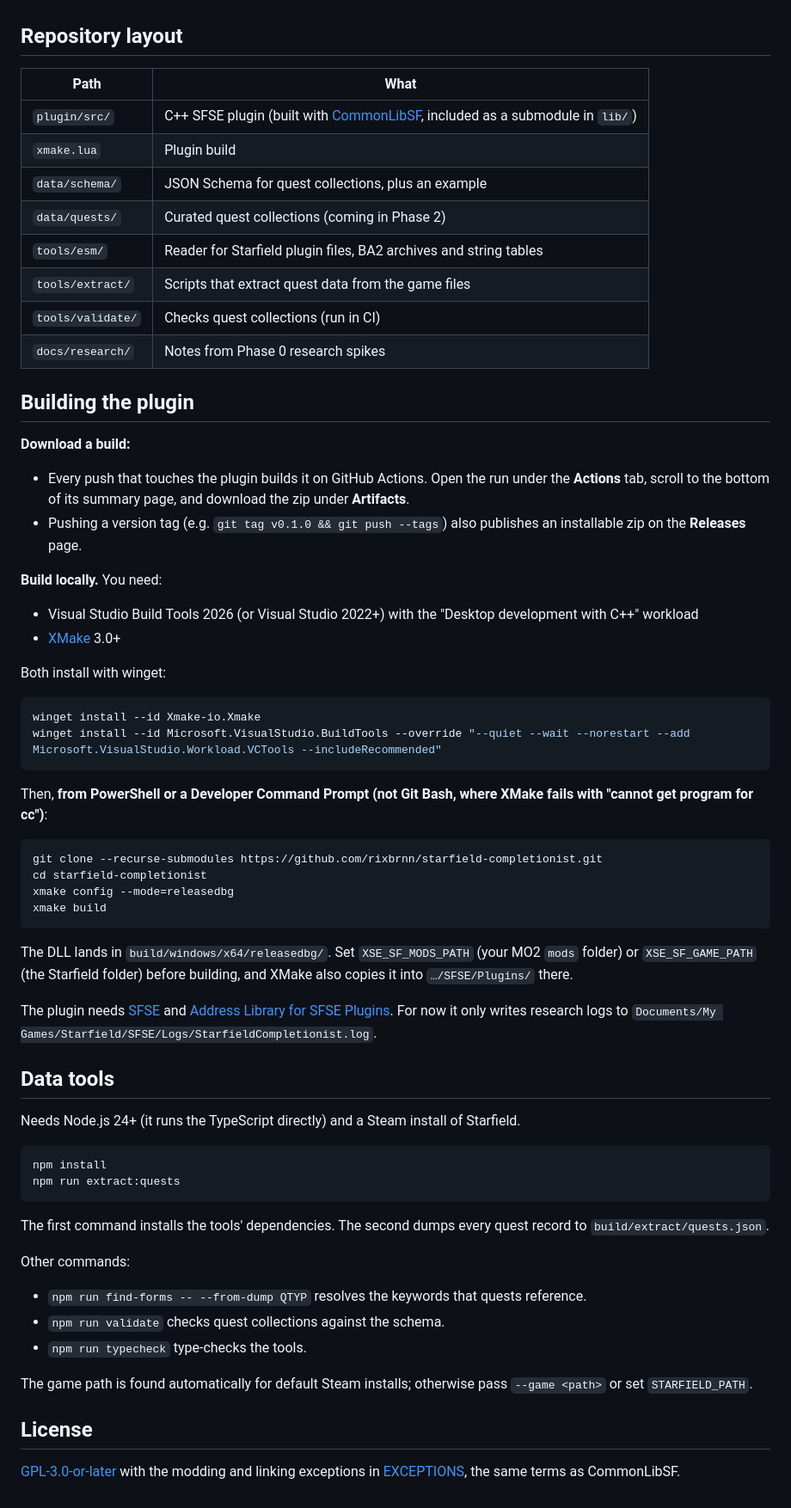
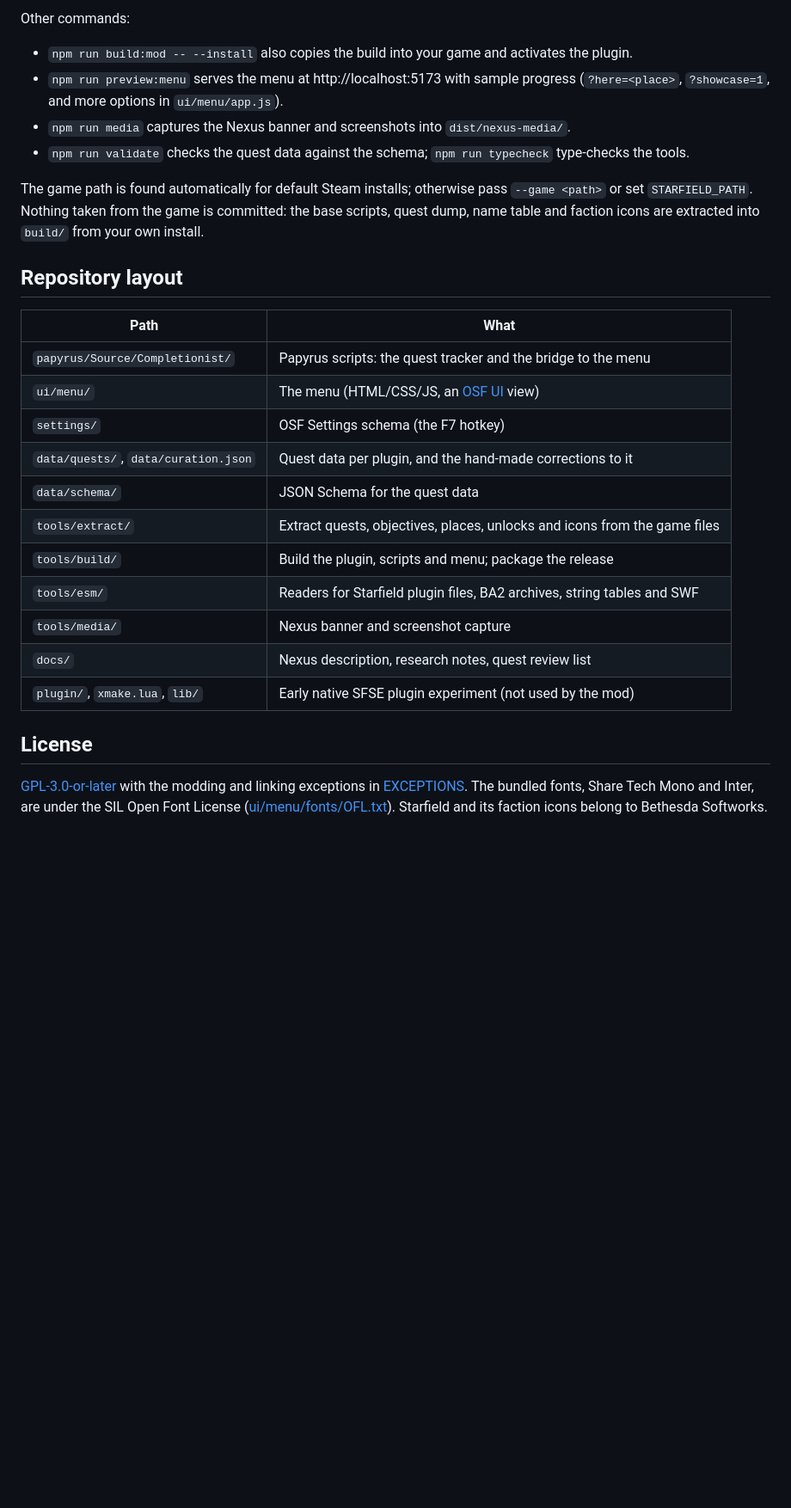
Before and after one commit to rixbrnn/starfield-completionist, a Markdown page: README.md, the part around the change printed below. Shown: that part at 86% size. Drawn GitHub-style; blank space fills up the shorter version.

Commit message:
README: lead with the mod, a screenshot and the Nexus page
Rewrites the README for people arriving from Nexus or Reddit: what the mod does,
a screenshot of the menu (docs/images, compressed), the Nexus download link,
requirements, controls, then building from source with the current toolchain and
the actual repository layout. Drops the outdated native-plugin build steps.

````diff
--- a/README.md
+++ b/README.md
@@ -12,68 +44,28 @@ In the menu: **LB / RB** (Q / E) switch views, a **right-stick flick** (Z / C) s
+Other commands:
+
+- `npm run build:mod -- --install` also copies the build into your game and activates the plugin.
+- `npm run preview:menu` serves the menu at http://localhost:5173 with sample progress (`?here=<place>`, `?showcase=1`, and more options in `ui/menu/app.js`).
+- `npm run media` captures the Nexus banner and screenshots into `dist/nexus-media/`.
+- `npm run validate` checks the quest data against the schema; `npm run typecheck` type-checks the tools.
+
+The game path is found automatically for default Steam installs; otherwise pass `--game <path>` or set `STARFIELD_PATH`. Nothing taken from the game is committed: the base scripts, quest dump, name table and faction icons are extracted into `build/` from your own install.
 
 ## Repository layout
 
 | Path | What |
 |---|---|
-| `plugin/src/` | C++ SFSE plugin (built with [CommonLibSF](https://github.com/libxse/commonlibsf), included as a submodule in `lib/`) |
-| `xmake.lua` | Plugin build |
-| `data/schema/` | JSON Schema for quest collections, plus an example |
-| `data/quests/` | Curated quest collections (coming in Phase 2) |
-| `tools/esm/` | Reader for Starfield plugin files, BA2 archives and string tables |
-| `tools/extract/` | Scripts that extract quest data from the game files |
-| `tools/validate/` | Checks quest collections (run in CI) |
-| `docs/research/` | Notes from Phase 0 research spikes |
-
-## Building the plugin
-
-**Download a build:**
-
-- Every push that touches the plugin builds it on GitHub Actions. Open the run under the **Actions** tab, scroll to the bottom of its summary page, and download the zip under **Artifacts**.
-- Pushing a version tag (e.g. `git tag v0.1.0 && git push --tags`) also publishes an installable zip on the **Releases** page.
-
-**Build locally.** You need:
-
-- Visual Studio Build Tools 2026 (or Visual Studio 2022+) with the "Desktop development with C++" workload
-- [XMake](https://xmake.io) 3.0+
-
-Both install with winget:
-
-```powershell
-winget install --id Xmake-io.Xmake
-winget install --id Microsoft.VisualStudio.BuildTools --override "--quiet --wait --norestart --add Microsoft.VisualStudio.Workload.VCTools --includeRecommended"
-```
-
-Then, **from PowerShell or a Developer Command Prompt (not Git Bash, where XMake fails with "cannot get program for cc")**:
-
-```powershell
-git clone --recurse-submodules https://github.com/rixbrnn/starfield-completionist.git
-cd starfield-completionist
-xmake config --mode=releasedbg
-xmake build
-```
-
-The DLL lands in `build/windows/x64/releasedbg/`. Set `XSE_SF_MODS_PATH` (your MO2 `mods` folder) or `XSE_SF_GAME_PATH` (the Starfield folder) before building, and XMake also copies it into `…/SFSE/Plugins/` there.
-
-The plugin needs [SFSE](https://sfse.silverlock.org/) and [Address Library for SFSE Plugins](https://www.nexusmods.com/starfield/mods/3256). For now it only writes research logs to `Documents/My Games/Starfield/SFSE/Logs/StarfieldCompletionist.log`.
-
-## Data tools
-
-Needs Node.js 24+ (it runs the TypeScript directly) and a Steam install of Starfield.
-
-```bash
-npm install
-npm run extract:quests
-```
-
-The first command installs the tools' dependencies. The second dumps every quest record to `build/extract/quests.json`.
-
-Other commands:
-
-- `npm run find-forms -- --from-dump QTYP` resolves the keywords that quests reference.
-- `npm run validate` checks quest collections against the schema.
-- `npm run typecheck` type-checks the tools.
-
-The game path is found automatically for default Steam installs; otherwise pass `--game <path>` or set `STARFIELD_PATH`.
+| `papyrus/Source/Completionist/` | Papyrus scripts: the quest tracker and the bridge to the menu |
+| `ui/menu/` | The menu (HTML/CSS/JS, an [OSF UI](https://www.nexusmods.com/starfield/mods/17711) view) |
+| `settings/` | OSF Settings schema (the F7 hotkey) |
+| `data/quests/`, `data/curation.json` | Quest data per plugin, and the hand-made corrections to it |
+| `data/schema/` | JSON Schema for the quest data |
+| `tools/extract/` | Extract quests, objectives, places, unlocks and icons from the game files |
+| `tools/build/` | Build the plugin, scripts and menu; package the release |
+| `tools/esm/` | Readers for Starfield plugin files, BA2 archives, string tables and SWF |
+| `tools/media/` | Nexus banner and screenshot capture |
+| `docs/` | Nexus description, research notes, quest review list |
+| `plugin/`, `xmake.lua`, `lib/` | Early native SFSE plugin experiment (not used by the mod) |
 
 ## License
 
-[GPL-3.0-or-later](LICENSE) with the modding and linking exceptions in [EXCEPTIONS](EXCEPTIONS), the same terms as CommonLibSF.
+[GPL-3.0-or-later](LICENSE) with the modding and linking exceptions in [EXCEPTIONS](EXCEPTIONS). The bundled fonts, Share Tech Mono and Inter, are under the SIL Open Font License ([ui/menu/fonts/OFL.txt](ui/menu/fonts/OFL.txt)). Starfield and its faction icons belong to Bethesda Softworks.
````
Also changed, not shown: other parts of README.md (+38 -6 lines), docs/images/menu-here-new-atlantis.jpg (added).
